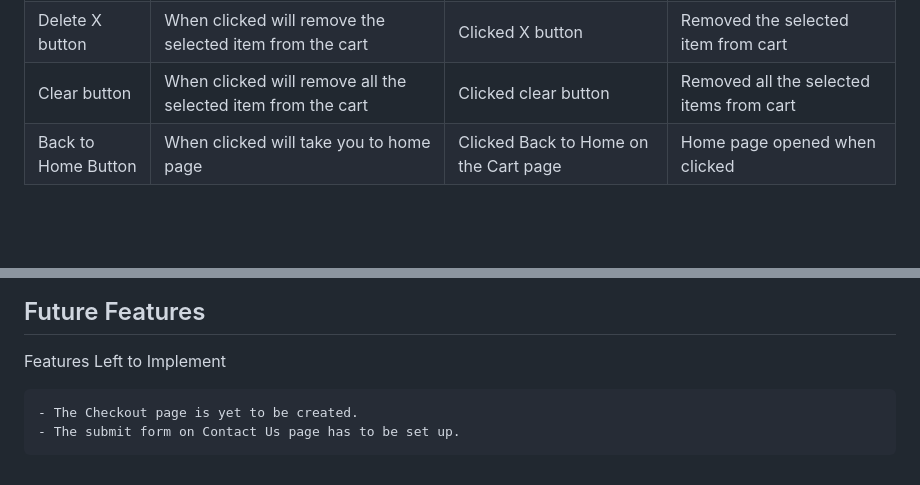
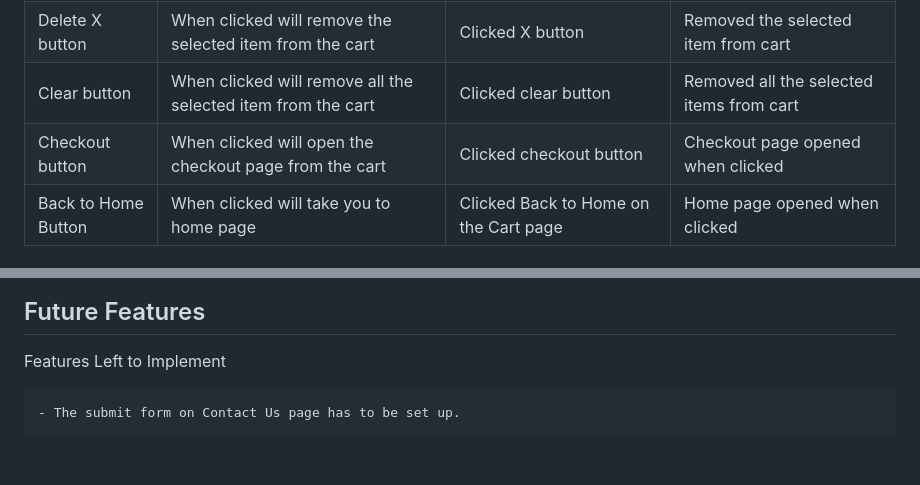
Before and after one commit to Maribel-88/Maribelle-88.github.io, a Markdown page: README.md, 2 parts joined by grey strips. Drawn GitHub-style; blank space fills up the shorter version.

Commit message:
added details about checkout page

```diff
--- a/README.md
+++ b/README.md
@@ -150,6 +150,7 @@ Customers can use this page in order to checkout and pay their order. They will
 | Plus button | When clicked will increment the quantity of the selected item quantity | Clicked Minus button | Incremented the quantity of the selected item |
 | Delete X button | When clicked will remove  the selected item from the cart | Clicked X button | Removed the selected item from cart|
 | Clear button | When clicked will remove  all the selected item from the cart | Clicked clear button | Removed all the selected items from cart|
+| Checkout button | When clicked will open the checkout page from the cart | Clicked checkout button | Checkout page opened when clicked|
 | Back to Home Button | When clicked will take you to home page | Clicked Back to Home on the Cart page | Home page opened when clicked|
 
 
@@ -177,5 +178,5 @@ Credits
 ## Future Features
 Features Left to Implement
 
-    - The Checkout page is yet to be created.
+
     - The submit form on Contact Us page has to be set up.
```
